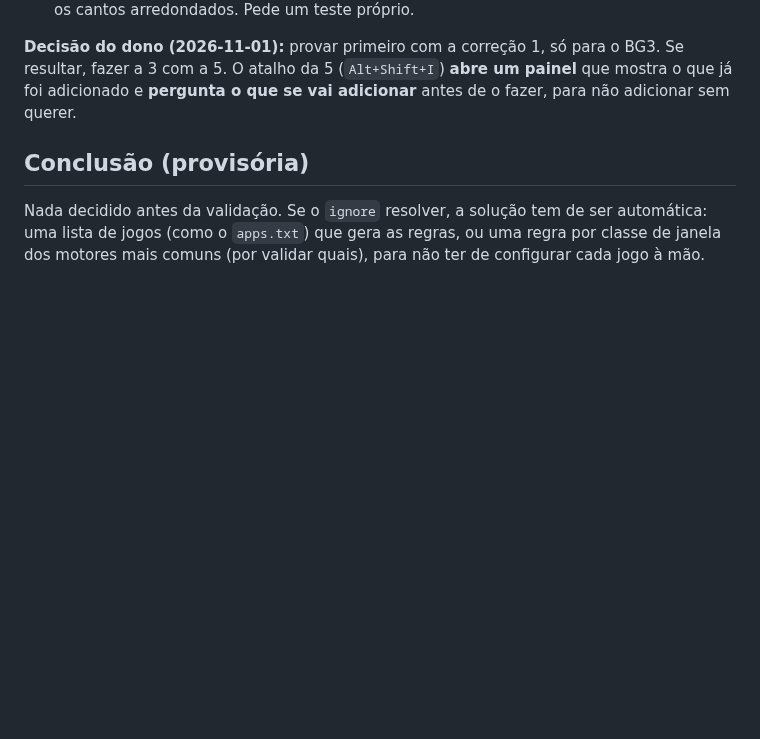
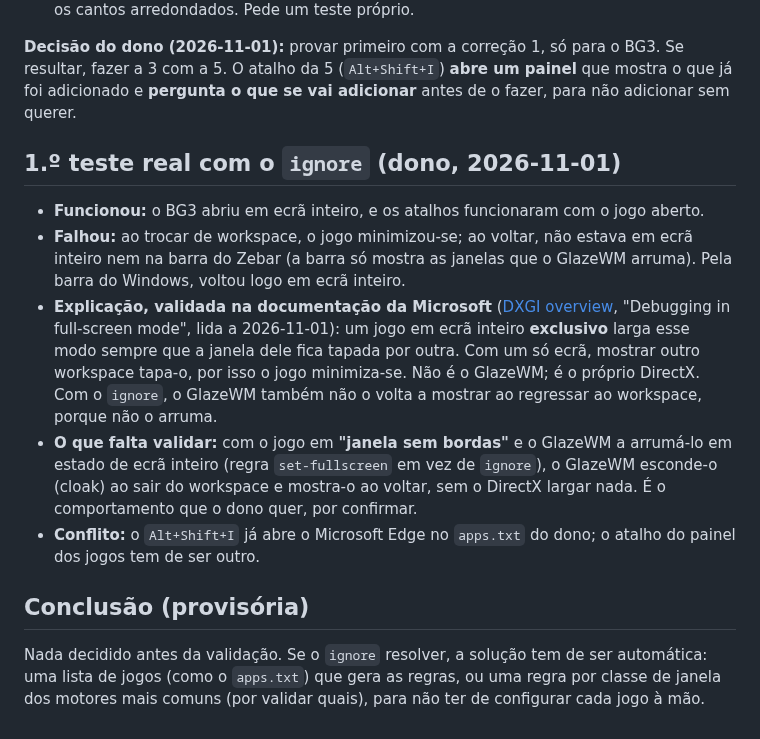
Before and after one commit to Carlobks/Morg-Keys, a Markdown page: docs/pesquisa/jogos-ecra-inteiro.md, the part around the change. GitHub-like rendering; blank space fills up the shorter version.

Commit message:
docs(pesquisa): jogos: o 1.º teste real e a explicação do DirectX
O ignore pôs o BG3 em ecrã inteiro com os atalhos, mas ao trocar de
workspace o jogo minimizou-se. A documentação da Microsoft (DXGI) diz
que um ecrã inteiro exclusivo larga o modo quando a janela fica tapada.
Fica por validar a janela sem bordas com a regra set-fullscreen. O
Alt+Shift+I já está ocupado pelo Edge no apps.txt do dono.

Co-Authored-By: Claude Opus 5.5 <noreply@anthropic.com>

```diff
--- a/docs/pesquisa/jogos-ecra-inteiro.md
+++ b/docs/pesquisa/jogos-ecra-inteiro.md
@@ -114,6 +114,23 @@ jogo da arrumação do GlazeWM e deixa os atalhos a funcionar (o comportamento d
 O atalho da 5 (`Alt+Shift+I`) **abre um painel** que mostra o que já foi adicionado e **pergunta o que se vai
 adicionar** antes de o fazer, para não adicionar sem querer.
 
+## 1.º teste real com o `ignore` (dono, 2026-11-01)
+
+- **Funcionou:** o BG3 abriu em ecrã inteiro, e os atalhos funcionaram com o jogo aberto.
+- **Falhou:** ao trocar de workspace, o jogo minimizou-se; ao voltar, não estava em ecrã inteiro nem na barra do
+  Zebar (a barra só mostra as janelas que o GlazeWM arruma). Pela barra do Windows, voltou logo em ecrã inteiro.
+- **Explicação, validada na documentação da Microsoft**
+  ([DXGI overview](https://learn.microsoft.com/en-us/windows/win32/direct3ddxgi/d3d10-graphics-programming-guide-dxgi),
+  "Debugging in full-screen mode", lida a 2026-11-01): um jogo em ecrã inteiro **exclusivo** larga esse modo
+  sempre que a janela dele fica tapada por outra. Com um só ecrã, mostrar outro workspace tapa-o, por isso o jogo
+  minimiza-se. Não é o GlazeWM; é o próprio DirectX. Com o `ignore`, o GlazeWM também não o volta a mostrar ao
+  regressar ao workspace, porque não o arruma.
+- **O que falta validar:** com o jogo em **"janela sem bordas"** e o GlazeWM a arrumá-lo em estado de ecrã inteiro
+  (regra `set-fullscreen` em vez de `ignore`), o GlazeWM esconde-o (cloak) ao sair do workspace e mostra-o ao
+  voltar, sem o DirectX largar nada. É o comportamento que o dono quer, por confirmar.
+- **Conflito:** o `Alt+Shift+I` já abre o Microsoft Edge no `apps.txt` do dono; o atalho do painel dos jogos tem de
+  ser outro.
+
 ## Conclusão (provisória)
 
 Nada decidido antes da validação. Se o `ignore` resolver, a solução tem de ser automática: uma lista de jogos (como
```
